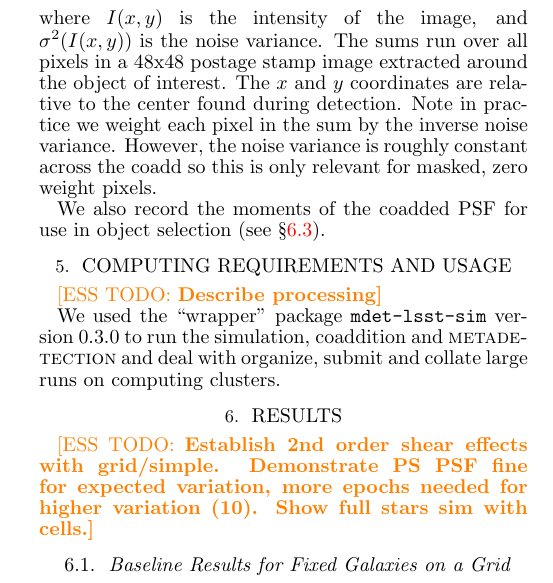
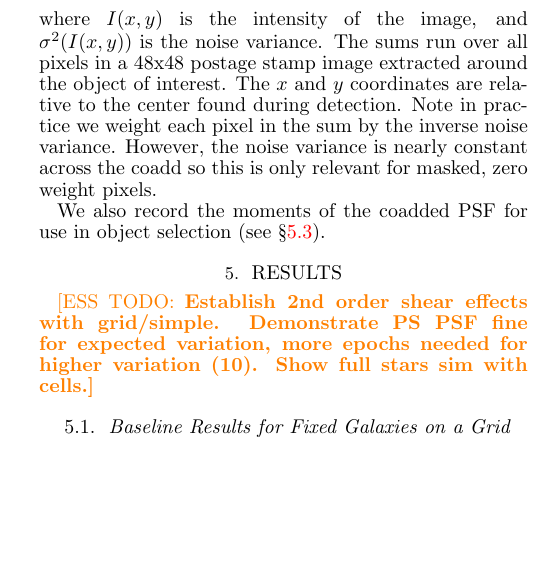
Before and after one commit to esheldon/mdetlsst, a LaTeX document (mdetlsst.tex): part of one column of page 4 of 5, cut so that both start at the same text, the shorter picture padded with empty space. Compiled offline with pdfLaTeX.

Commit message:
comment section

```diff
--- a/mdetlsst.tex
+++ b/mdetlsst.tex
@@ -481,21 +481,18 @@ noise variance. The sums run over all pixels in a 48x48 postage stamp image
 extracted around the object of interest.  The $x$ and $y$ coordinates are
 relative to the center found during detection.  Note in practice we weight each
 pixel in the sum by the inverse noise variance. However, the noise variance is
-roughly constant across the coadd so this is only relevant for masked, zero
+nearly constant across the coadd so this is only relevant for masked, zero
 weight pixels.
 
 We also record the moments of the coadded PSF for use in object selection (see
 \S \ref{sec:results:full}).
 
-\section{Computing Requirements and Usage} \label{sec:timing}
-
-\esstodo{Describe processing}
-
-We used the ``wrapper'' package
-\texttt{mdet-lsst-sim} version
-0.3.0\footnote{\url{https://github.com/esheldon/mdet-lsst-sim}} to run the
-simulation, coaddition and \mdet\ and deal with organize, submit and collate
-large runs on computing clusters.
+% \section{Computing Requirements and Usage} \label{sec:timing}
+%
+% We used the ``wrapper'' package \texttt{mdet-lsst-sim} version
+% 0.3.0\footnote{\url{https://github.com/esheldon/mdet-lsst-sim}} to run the
+% simulation, coaddition and \mdet\ and deal with organize, as well as submit and
+% collate large runs on computing clusters.
 
 \section{Results} \label{sec:results}
 
```
